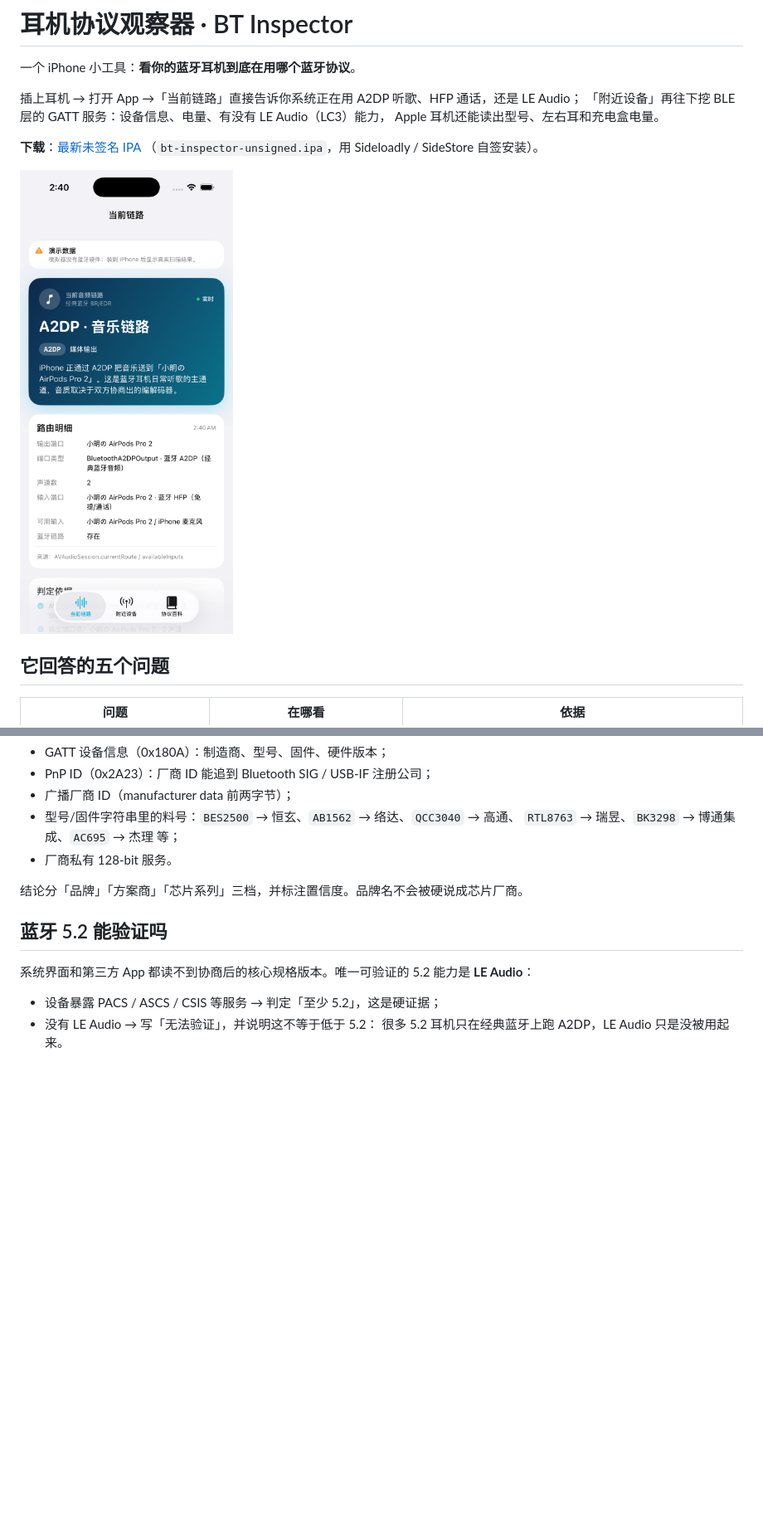
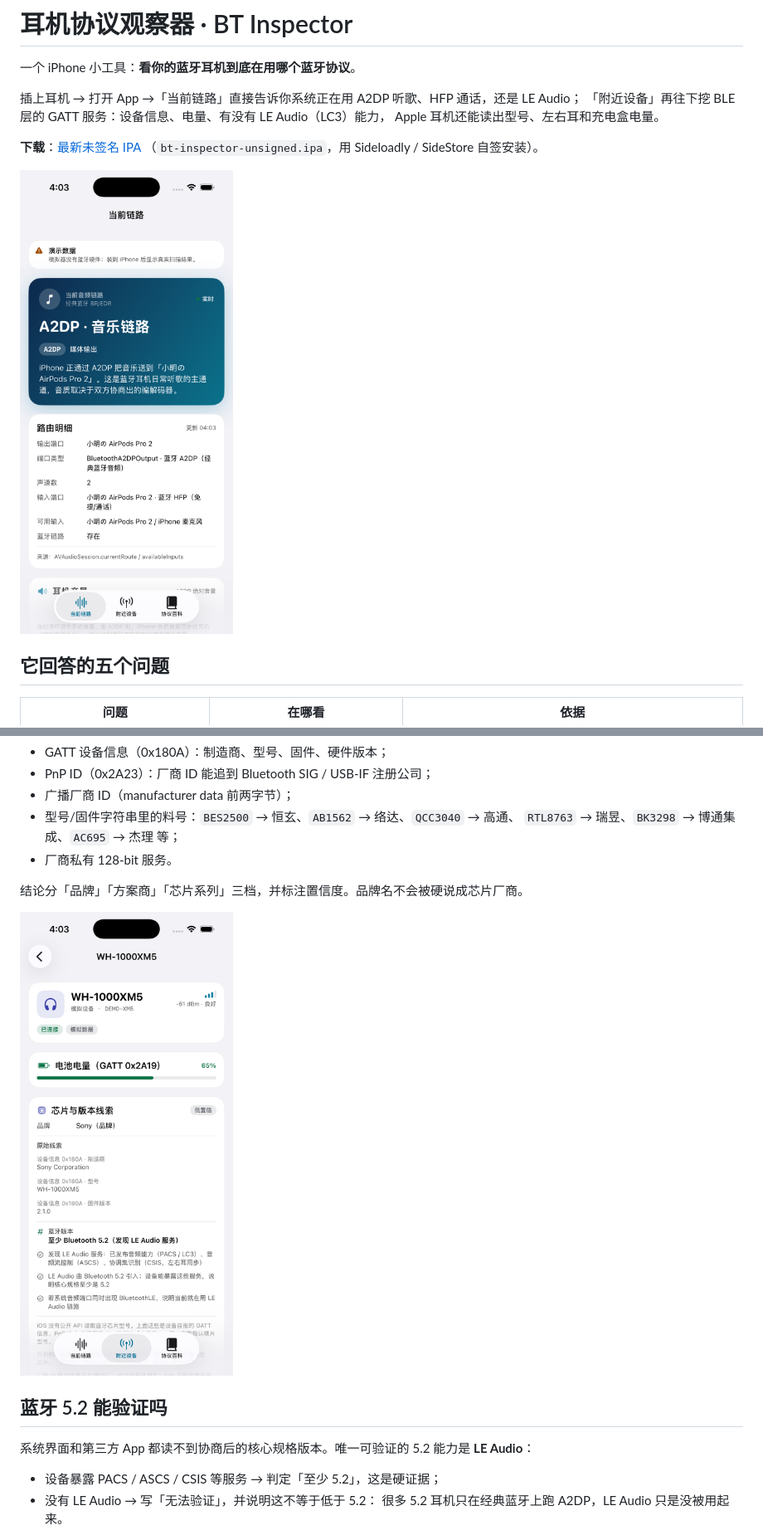
Before and after one commit to Tokeiyo929/bluetooth-earphone-inspector, a Markdown page: README.md, 2 parts joined by grey strips. Shown at 83% size. Drawn GitHub-style; pictures changed too: docs-screenshot-chip.png (added), docs-screenshot-route.png; blank space fills up the shorter version.

Commit message:
README 补音量卡与芯片线索截图；刷新首页截图

```diff
--- a/README.md
+++ b/README.md
@@ -57,6 +57,8 @@ App 在详情页会直接标明这台设备暴露了哪些控制服务，没暴
 - 厂商私有 128-bit 服务。
 
 结论分「品牌」「方案商」「芯片系列」三档，并标注置信度。品牌名不会被硬说成芯片厂商。
+
+![芯片与版本线索](docs-screenshot-chip.png)
 
 ## 蓝牙 5.2 能验证吗
 
```
